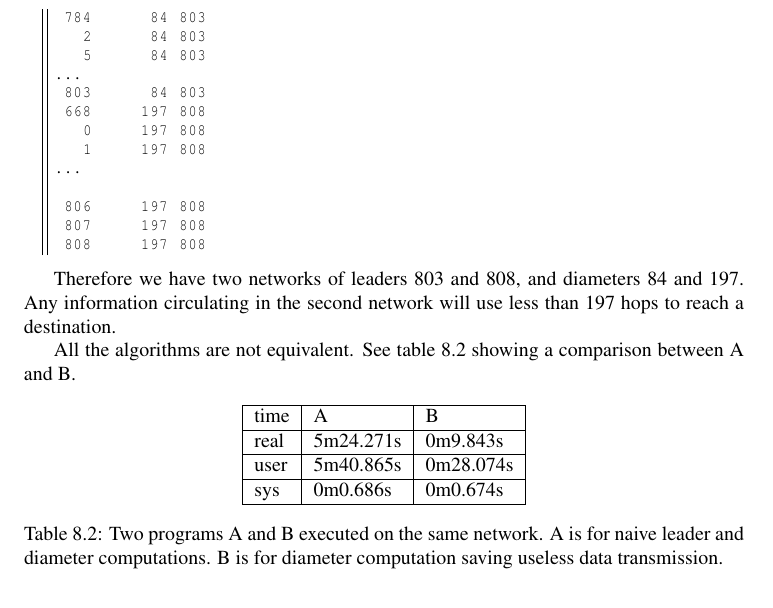
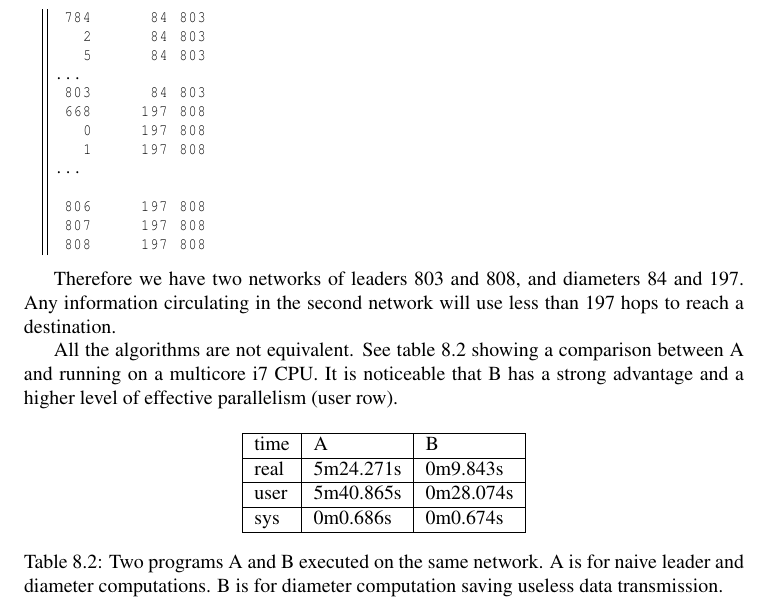
Before and after one commit to NetGenProject/documentation, a LaTeX thesis (DocNetGen.tex, which reads chapter7.tex): part of page 68 of 72, cut so that both start at the same text. Compiled offline with pdfLaTeX.

Commit message:
Parallel execution comment in chap8.

```diff
--- a/chapter7.tex
+++ b/chapter7.tex
@@ -459,7 +459,9 @@ Therefore we have two networks of leaders 803 and 808, and diameters 84 and 197.
 Any information circulating in the second network will use less than 197 hops to
 reach a destination.
 
-All the algorithms  are not equivalent. See table \ref{tab:uneTableBench} showing a comparison between A and B.
+All the algorithms  are not equivalent. See table \ref{tab:uneTableBench} showing a comparison between A and
+running on a multicore i7 CPU. It is noticeable that B has a strong advantage and a higher level
+of effective parallelism (user row).
 
 \begin{table}[htb]
 \begin{center}
```
